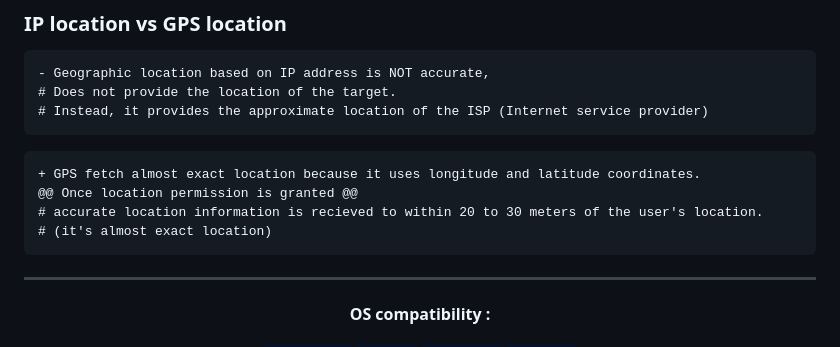
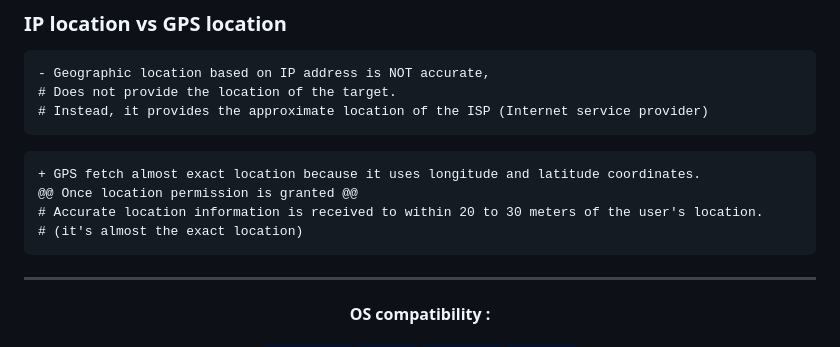
Before and after one commit to spyboy-productions/r4ven, a Markdown page: README.md, the part around one of its changes. Drawn GitHub-style; badges without logos.

````diff
--- a/README.md
+++ b/README.md
@@ -77,8 +79,8 @@ Using this tool, you can find out what information a malicious website can gathe
 ```diff
 + GPS fetch almost exact location because it uses longitude and latitude coordinates.
 @@ Once location permission is granted @@
-# accurate location information is recieved to within 20 to 30 meters of the user's location.
-# (it's almost exact location)
+# Accurate location information is received to within 20 to 30 meters of the user's location.
+# (it's almost the exact location)
 ```
 ---
 
````
Also changed, not shown: other parts of README.md (+11 -7 lines).
